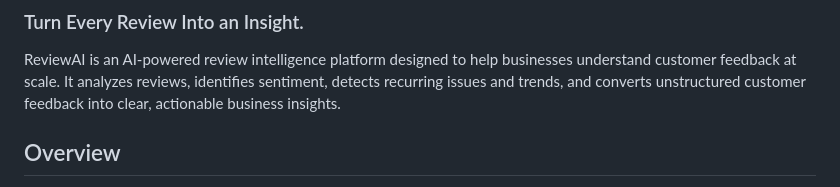
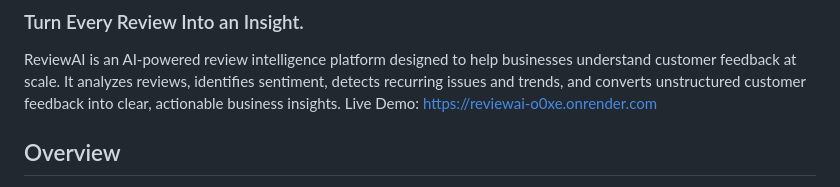
Before and after one commit to Hamzaiftikhar01/ReviewAI, a Markdown page: README.md, the part around the change. Rendered like a GitHub page.

```diff
--- a/README.md
+++ b/README.md
@@ -3,6 +3,7 @@
 ### Turn Every Review Into an Insight.
 
 ReviewAI is an AI-powered review intelligence platform designed to help businesses understand customer feedback at scale. It analyzes reviews, identifies sentiment, detects recurring issues and trends, and converts unstructured customer feedback into clear, actionable business insights.
+Live Demo: https://reviewai-o0xe.onrender.com
 
 ## Overview
 
```
